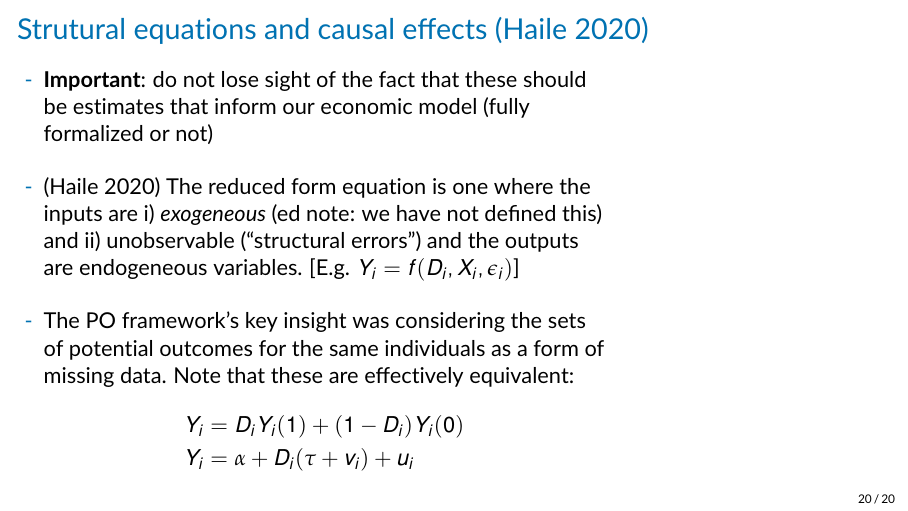
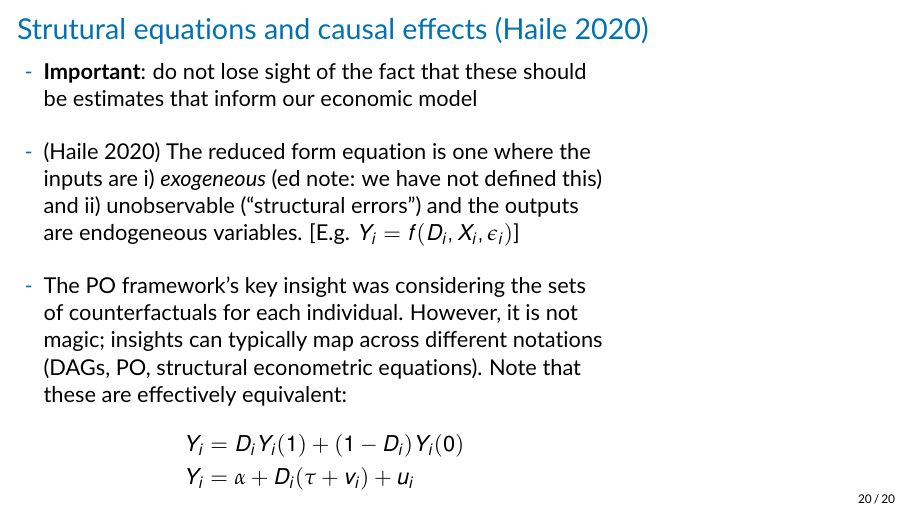
Before and after one commit to paulgp/applied-methods-phd, LaTeX slides (lectures/po_dags.tex): page 26 of 26. Compiled offline with pdfLaTeX.

Commit message:
Fix slide

```diff
--- a/lectures/po_dags.tex
+++ b/lectures/po_dags.tex
@@ -801,14 +801,16 @@ the data''\\
   \begin{column}{.7\textwidth}
     \begin{wideitemize}
     \item \textbf{Important}: do not lose sight of the fact that these
-      should be estimates that inform our economic model (fully formalized or not)
+      should be estimates that inform our economic model
     \item (Haile 2020) The reduced form equation is one where the
       inputs are i) \emph{exogeneous} (ed note: we have not defined
       this) and ii) unobservable (``structural errors'') and the outputs
       are endogeneous variables. [E.g. $Y_{i} = f(D_{i}, X_{i}, \epsilon_{i})$]
     \item The PO framework's key insight was considering the sets of
-      potential outcomes for the same individuals as a form of missing
-      data. Note that these are effectively  equivalent:
+      counterfactuals for each individual. However, it is not magic;
+      insights can typically map across different notations (DAGs, PO,
+      structural econometric equations).  Note that these are
+      effectively equivalent:
       \begin{align*}
         Y_{i} &= D_{i}Y_{i}(1) + (1-D_{i})Y_{i}(0)\\
         Y_{i} &= \alpha + D_{i}(\tau + v_{i}) + u_{i}
```
Also changed, not shown: lectures/po_dags.pdf, 1 other file.
